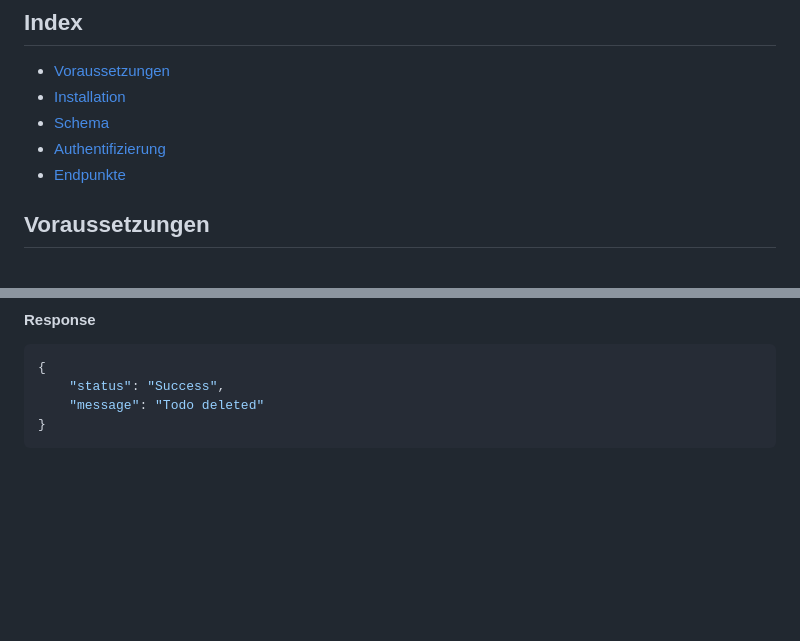
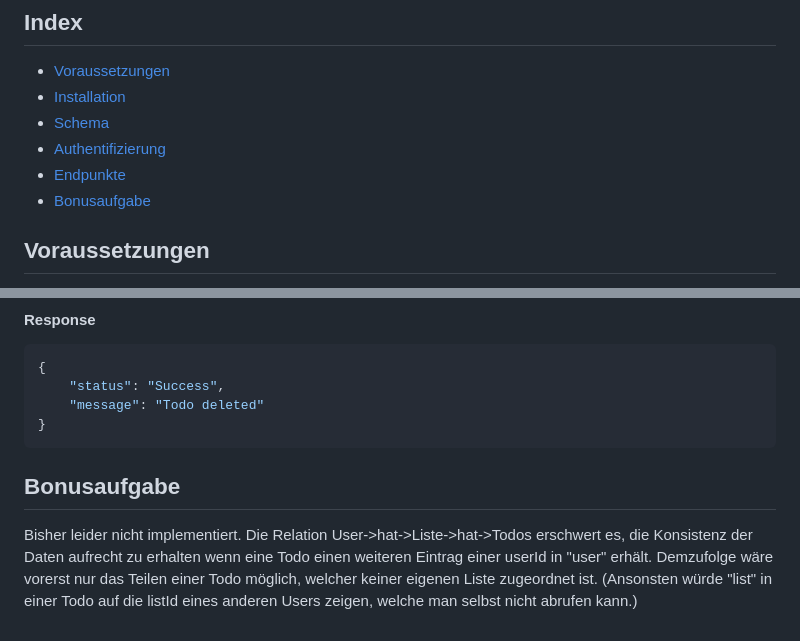
Before and after one commit to JonasHTW/ToDo, a Markdown page: README.md, 2 parts joined by grey strips. Drawn GitHub-style; blank space fills up the shorter version.

Commit message:
Added explanation to "bonus"

````diff
--- a/README.md
+++ b/README.md
@@ -6,6 +6,7 @@
 * [Schema](#schema)
 * [Authentifizierung](#authentifizierung)
 * [Endpunkte](#endpunkte)
+* [Bonusaufgabe](#bonusaufgabe)
 
 
 ## Voraussetzungen
@@ -492,3 +493,7 @@ Lösche ein existierendes *todo* und den dazugehörigen Eintrag in der *liste*.
     "message": "Todo deleted"
 }
 ```
+
+
+## Bonusaufgabe
+Bisher leider nicht implementiert. Die Relation User->hat->Liste->hat->Todos erschwert es, die Konsistenz der Daten aufrecht zu erhalten wenn eine Todo einen weiteren Eintrag einer userId in "user" erhält. Demzufolge wäre vorerst nur das Teilen einer Todo möglich, welcher keiner eigenen Liste zugeordnet ist. (Ansonsten würde "list" in einer Todo auf die listId eines anderen Users zeigen, welche man selbst nicht abrufen kann.)
````
